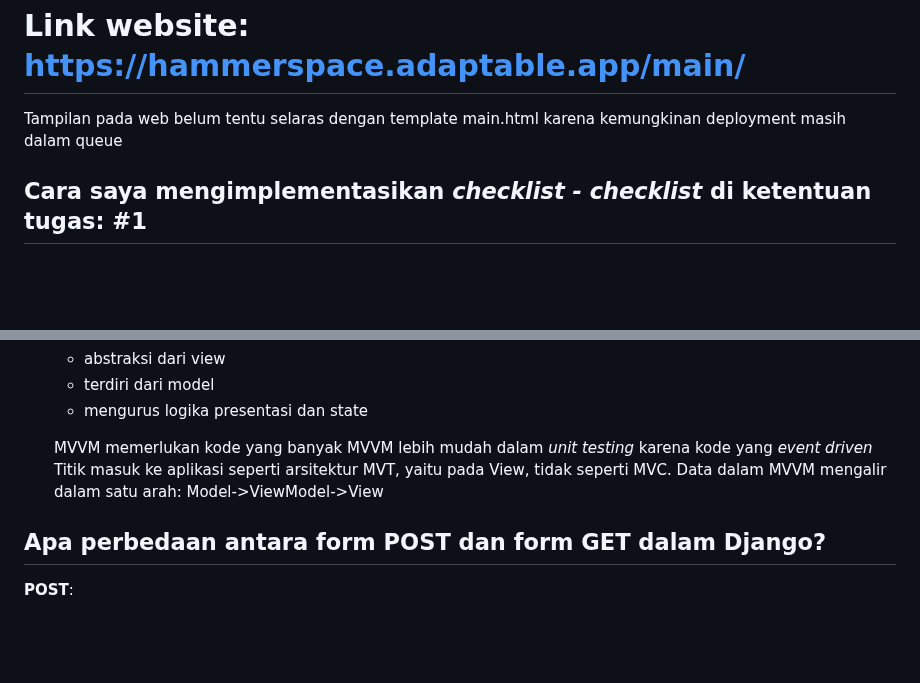
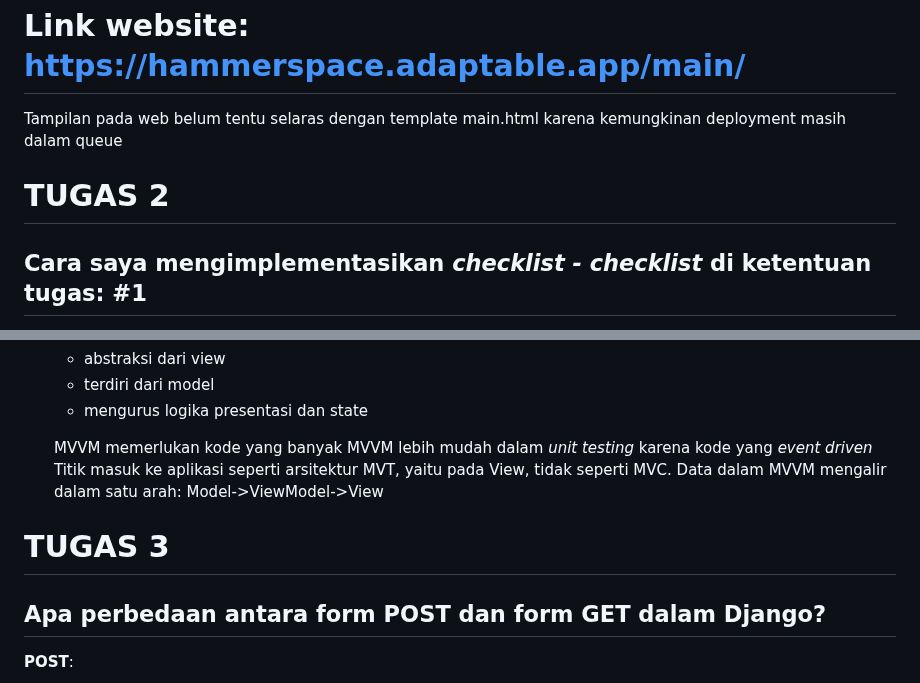
Before and after one commit to sorfeb/hammerspace, a Markdown page: README.md, 2 parts joined by grey strips. GitHub-like rendering; blank space fills up the shorter version.

Commit message:
TUGAS 4 DONE

```diff
--- a/README.md
+++ b/README.md
@@ -1,6 +1,7 @@
 # **Link website: https://hammerspace.adaptable.app/main/**
 Tampilan pada web belum tentu selaras dengan template main.html karena kemungkinan deployment masih dalam queue
 
+# TUGAS 2
 ## Cara saya mengimplementasikan _checklist - checklist_ di ketentuan tugas: #1
   1. Pertama-tama, buatlah direktori baru bernama hammerspace yang berisi _virtual environment_ baru.
   2. Selanjutnya isi direktori tersebut dengan berbagai file esensial yang dibutuhkan seperti .gitignore, requirements, dan juga file-file project linenya dengan command startproject. Jika semua instalasi dan konfigurasi sudah selesai, lanjut dengan mengupload direktori ke GitHub.
@@ -93,6 +94,7 @@ Ya, kita masih dapat membuat aplikasi web berbasis Django tanpa menggunakan virt
   Titik masuk ke aplikasi seperti arsitektur MVT, yaitu pada View, tidak seperti MVC.
   Data dalam MVVM mengalir dalam satu arah: Model->ViewModel->View
 
+# TUGAS 3
 ## Apa perbedaan antara form POST dan form GET dalam Django?
 
   **POST**:
```
Also changed, not shown: other parts of README.md (+4 -0 lines).
